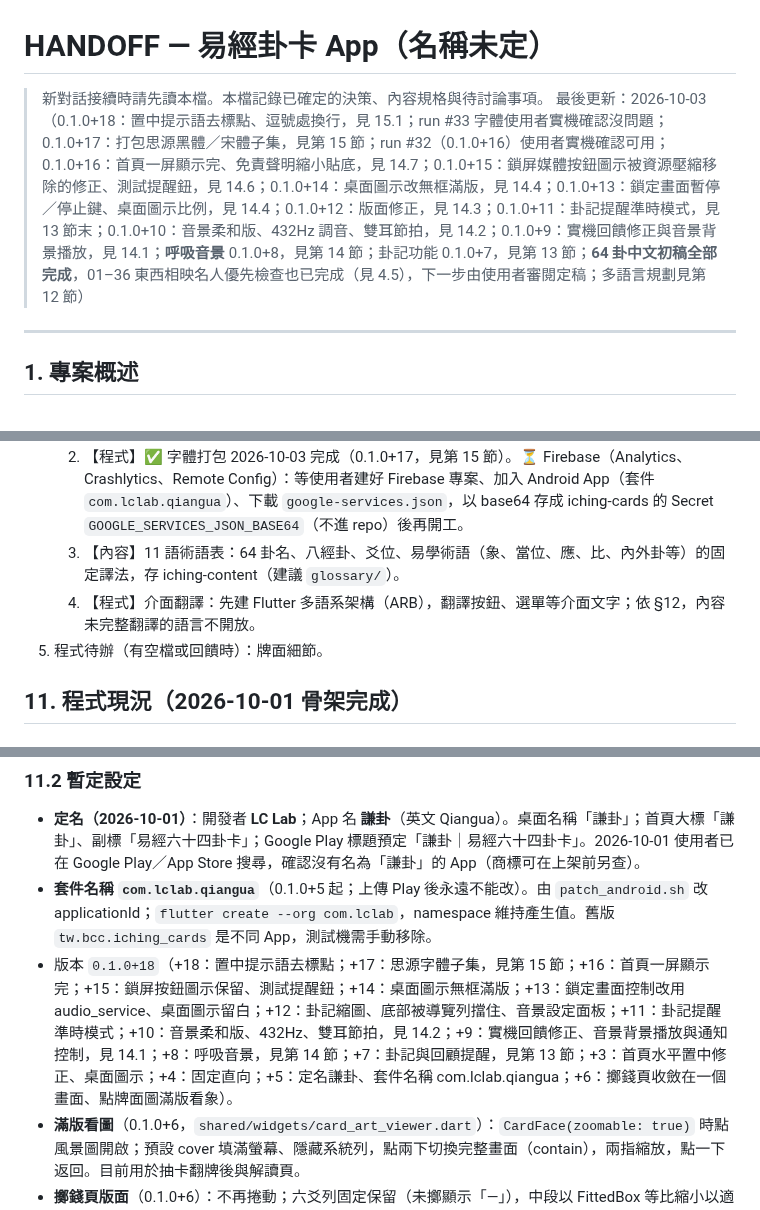
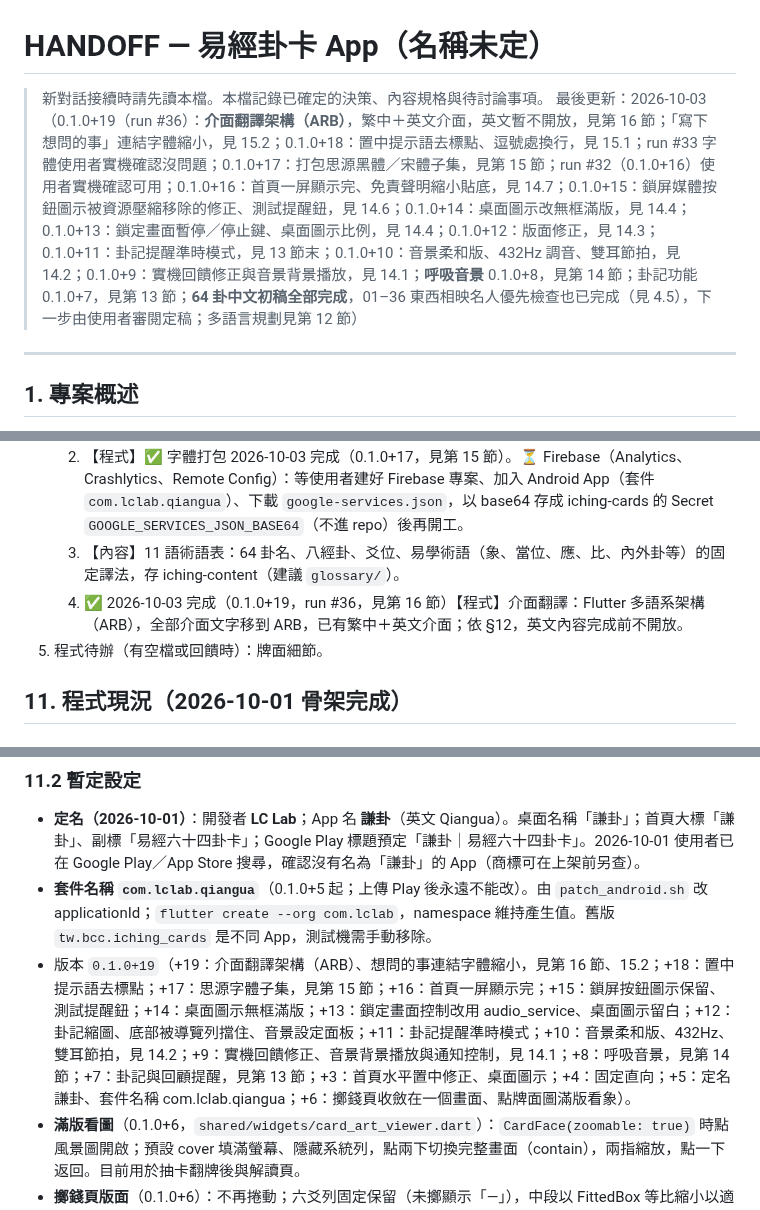
Before and after one commit to lawrence124875/iching-cards, a Markdown page: HANDOFF.md, 3 parts joined by grey strips. Drawn GitHub-style.

Commit message:
HANDOFF：第 16 節介面翻譯、15.2 想問的事字體

```diff
--- a/HANDOFF.md
+++ b/HANDOFF.md
@@ -1,7 +1,7 @@
 # HANDOFF — 易經卦卡 App（名稱未定）
 
 > 新對話接續時請先讀本檔。本檔記錄已確定的決策、內容規格與待討論事項。
-> 最後更新：2026-10-03（0.1.0+18：置中提示語去標點、逗號處換行，見 15.1；run #33 字體使用者實機確認沒問題；0.1.0+17：打包思源黑體／宋體子集，見第 15 節；run #32（0.1.0+16）使用者實機確認可用；0.1.0+16：首頁一屏顯示完、免責聲明縮小貼底，見 14.7；0.1.0+15：鎖屏媒體按鈕圖示被資源壓縮移除的修正、測試提醒鈕，見 14.6；0.1.0+14：桌面圖示改無框滿版，見 14.4；0.1.0+13：鎖定畫面暫停／停止鍵、桌面圖示比例，見 14.4；0.1.0+12：版面修正，見 14.3；0.1.0+11：卦記提醒準時模式，見 13 節末；0.1.0+10：音景柔和版、432Hz 調音、雙耳節拍，見 14.2；0.1.0+9：實機回饋修正與音景背景播放，見 14.1；**呼吸音景** 0.1.0+8，見第 14 節；卦記功能 0.1.0+7，見第 13 節；**64 卦中文初稿全部完成**，01–36 東西相映名人優先檢查也已完成（見 4.5），下一步由使用者審閱定稿；多語言規劃見第 12 節）
+> 最後更新：2026-10-03（0.1.0+19（run #36）：**介面翻譯架構（ARB）**，繁中＋英文介面，英文暫不開放，見第 16 節；「寫下想問的事」連結字體縮小，見 15.2；0.1.0+18：置中提示語去標點、逗號處換行，見 15.1；run #33 字體使用者實機確認沒問題；0.1.0+17：打包思源黑體／宋體子集，見第 15 節；run #32（0.1.0+16）使用者實機確認可用；0.1.0+16：首頁一屏顯示完、免責聲明縮小貼底，見 14.7；0.1.0+15：鎖屏媒體按鈕圖示被資源壓縮移除的修正、測試提醒鈕，見 14.6；0.1.0+14：桌面圖示改無框滿版，見 14.4；0.1.0+13：鎖定畫面暫停／停止鍵、桌面圖示比例，見 14.4；0.1.0+12：版面修正，見 14.3；0.1.0+11：卦記提醒準時模式，見 13 節末；0.1.0+10：音景柔和版、432Hz 調音、雙耳節拍，見 14.2；0.1.0+9：實機回饋修正與音景背景播放，見 14.1；**呼吸音景** 0.1.0+8，見第 14 節；卦記功能 0.1.0+7，見第 13 節；**64 卦中文初稿全部完成**，01–36 東西相映名人優先檢查也已完成（見 4.5），下一步由使用者審閱定稿；多語言規劃見第 12 節）
 
 ---
 
@@ -330,7 +330,7 @@ App 名稱與 applicationId、商業模式（廣告與付費內容）、隱私
    1. ✅ 2026-10-02 完成（0.1.0+8，見第 14 節）【程式】呼吸音景（§7 第 2 項）：音源採程式合成（不用錄音檔，免授權追蹤）；**已決定（2026-10-02）**：呼吸節奏固定「吸 4 秒、吐 6 秒」（每分鐘 6 次）；時長由使用者選 1／2／3／5 分鐘。音景依抽到的卦以上下經卦組合（§7 第 2 項；天、地兩種音景仍待定，開工時提案）。
    2. 【程式】✅ 字體打包 2026-10-03 完成（0.1.0+17，見第 15 節）。⏳ Firebase（Analytics、Crashlytics、Remote Config）：等使用者建好 Firebase 專案、加入 Android App（套件 `com.lclab.qiangua`）、下載 `google-services.json`，以 base64 存成 iching-cards 的 Secret `GOOGLE_SERVICES_JSON_BASE64`（不進 repo）後再開工。
    3. 【內容】11 語術語表：64 卦名、八經卦、爻位、易學術語（象、當位、應、比、內外卦等）的固定譯法，存 iching-content（建議 `glossary/`）。
-   4. 【程式】介面翻譯：先建 Flutter 多語系架構（ARB），翻譯按鈕、選單等介面文字；依 §12，內容未完整翻譯的語言不開放。
+   4. ✅ 2026-10-03 完成（0.1.0+19，run #36，見第 16 節）【程式】介面翻譯：Flutter 多語系架構（ARB），全部介面文字移到 ARB，已有繁中＋英文介面；依 §12，英文內容完成前不開放。
 5. 程式待辦（有空檔或回饋時）：牌面細節。
 
 ## 11. 程式現況（2026-10-01 骨架完成）
@@ -354,7 +354,7 @@ App 名稱與 applicationId、商業模式（廣告與付費內容）、隱私
 ### 11.2 暫定設定
 - **定名（2026-10-01）**：開發者 **LC Lab**；App 名 **謙卦**（英文 Qiangua）。桌面名稱「謙卦」；首頁大標「謙卦」、副標「易經六十四卦卡」；Google Play 標題預定「謙卦｜易經六十四卦卡」。2026-10-01 使用者已在 Google Play／App Store 搜尋，確認沒有名為「謙卦」的 App（商標可在上架前另查）。
 - **套件名稱 `com.lclab.qiangua`**（0.1.0+5 起；上傳 Play 後永遠不能改）。由 `patch_android.sh` 改 applicationId；`flutter create --org com.lclab`，namespace 維持產生值。舊版 `tw.bcc.iching_cards` 是不同 App，測試機需手動移除。
-- 版本 `0.1.0+18`（+18：置中提示語去標點；+17：思源字體子集，見第 15 節；+16：首頁一屏顯示完；+15：鎖屏按鈕圖示保留、測試提醒鈕；+14：桌面圖示無框滿版；+13：鎖定畫面控制改用 audio_service、桌面圖示留白；+12：卦記縮圖、底部被導覽列擋住、音景設定面板；+11：卦記提醒準時模式；+10：音景柔和版、432Hz、雙耳節拍，見 14.2；+9：實機回饋修正、音景背景播放與通知控制，見 14.1；+8：呼吸音景，見第 14 節；+7：卦記與回顧提醒，見第 13 節；+3：首頁水平置中修正、桌面圖示；+4：固定直向；+5：定名謙卦、套件名稱 com.lclab.qiangua；+6：擲錢頁收斂在一個畫面、點牌面圖滿版看象）。
+- 版本 `0.1.0+19`（+19：介面翻譯架構（ARB）、想問的事連結字體縮小，見第 16 節、15.2；+18：置中提示語去標點；+17：思源字體子集，見第 15 節；+16：首頁一屏顯示完；+15：鎖屏按鈕圖示保留、測試提醒鈕；+14：桌面圖示無框滿版；+13：鎖定畫面控制改用 audio_service、桌面圖示留白；+12：卦記縮圖、底部被導覽列擋住、音景設定面板；+11：卦記提醒準時模式；+10：音景柔和版、432Hz、雙耳節拍，見 14.2；+9：實機回饋修正、音景背景播放與通知控制，見 14.1；+8：呼吸音景，見第 14 節；+7：卦記與回顧提醒，見第 13 節；+3：首頁水平置中修正、桌面圖示；+4：固定直向；+5：定名謙卦、套件名稱 com.lclab.qiangua；+6：擲錢頁收斂在一個畫面、點牌面圖滿版看象）。
 - **滿版看圖**（0.1.0+6，`shared/widgets/card_art_viewer.dart`）：`CardFace(zoomable: true)` 時點風景圖開啟；預設 cover 填滿螢幕、隱藏系統列，點兩下切換完整畫面（contain），兩指縮放，點一下返回。目前用於抽卡翻牌後與解讀頁。
 - **擲錢頁版面**（0.1.0+6）：不再捲動；六爻列固定保留（未擲顯示「—」），中段以 FittedBox 等比縮小以適應小螢幕或大字體，按鈕固定在底部。
 - **固定直向**：卦卡為 9:16 直式，`main.dart` 以 `SystemChrome` 鎖直向，Android 另由 `patch_android.sh` 在 AndroidManifest 加 `screenOrientation="portrait"`。iOS 上架時需在 Info.plist 只留 Portrait。平板若要支援橫向，再另做雙欄版面。
```
Also changed, not shown: other parts of HANDOFF.md (+37 -0 lines).
